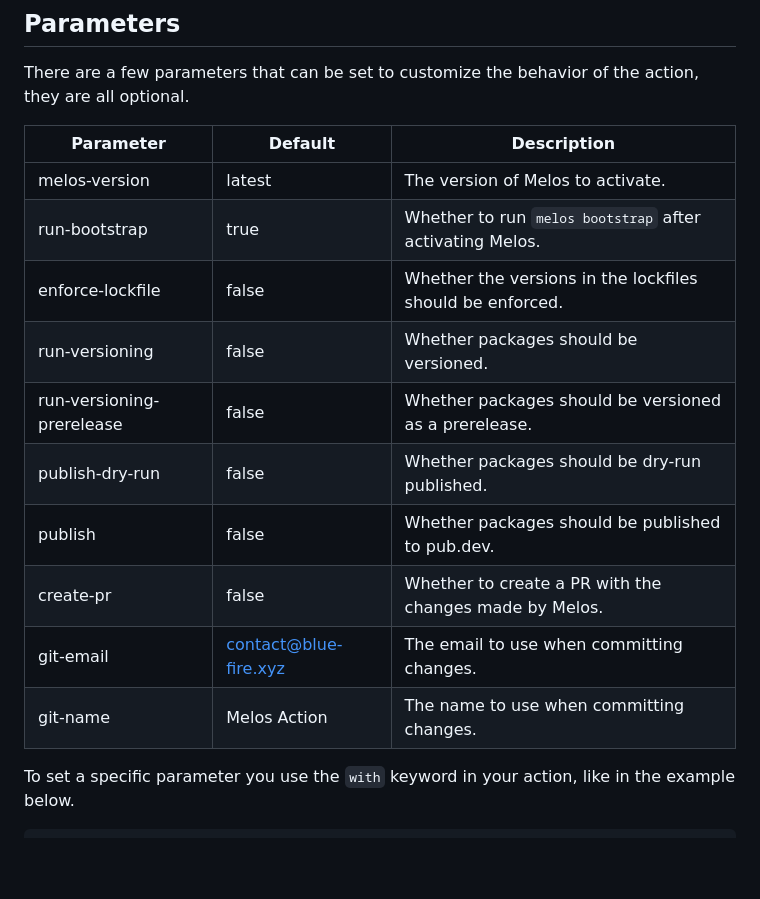
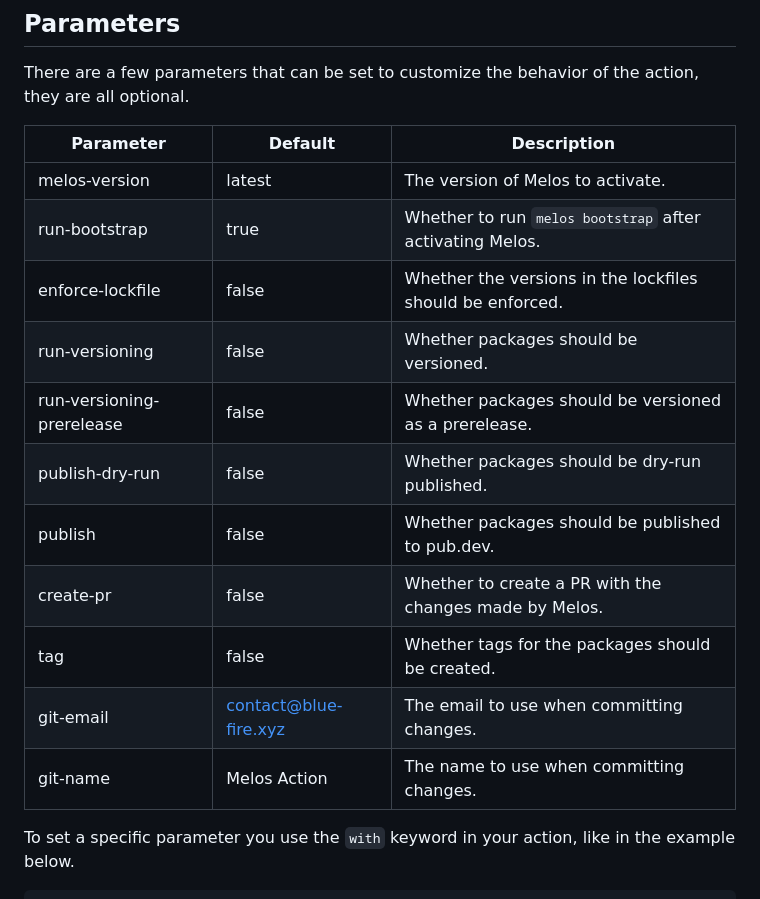
Before and after one commit to wtb3771c30h/melos-action, a Markdown page: README.md, the part around one of its changes. Rendered like a GitHub page; blank space fills up the shorter version.

```diff
--- a/README.md
+++ b/README.md
@@ -41,18 +41,19 @@ steps:
 There are a few parameters that can be set to customize the behavior of the
 action, they are all optional.
 
-| Parameter                 | Default               | Description                                              |
-|---------------------------|-----------------------|----------------------------------------------------------|
-| melos-version             | latest                | The version of Melos to activate.                        |
-| run-bootstrap             | true                  | Whether to run `melos bootstrap` after activating Melos. |
-| enforce-lockfile          | false                 | Whether the versions in the lockfiles should be enforced.|
-| run-versioning            | false                 | Whether packages should be versioned.                    |
-| run-versioning-prerelease | false                 | Whether packages should be versioned as a prerelease.    |
-| publish-dry-run           | false                 | Whether packages should be dry-run published.            |
-| publish                   | false                 | Whether packages should be published to pub.dev.         |
-| create-pr                 | false                 | Whether to create a PR with the changes made by Melos.   |
-| git-email                 | contact@blue-fire.xyz | The email to use when committing changes.                |
-| git-name                  | Melos Action          | The name to use when committing changes.                 |
+| Parameter                 | Default               | Description                                               |
+|---------------------------|-----------------------|-----------------------------------------------------------|
+| melos-version             | latest                | The version of Melos to activate.                         |
+| run-bootstrap             | true                  | Whether to run `melos bootstrap` after activating Melos.  |
+| enforce-lockfile          | false                 | Whether the versions in the lockfiles should be enforced. |
+| run-versioning            | false                 | Whether packages should be versioned.                     |
+| run-versioning-prerelease | false                 | Whether packages should be versioned as a prerelease.     |
+| publish-dry-run           | false                 | Whether packages should be dry-run published.             |
+| publish                   | false                 | Whether packages should be published to pub.dev.          |
+| create-pr                 | false                 | Whether to create a PR with the changes made by Melos.    |
+| tag                       | false                 | Whether tags for the packages should be created.          |
+| git-email                 | contact@blue-fire.xyz | The email to use when committing changes.                 |
+| git-name                  | Melos Action          | The name to use when committing changes.                  |
 
 To set a specific parameter you use the `with` keyword in your action, like in
 the example below.
```
Also changed, not shown: other parts of README.md (+23 -126 lines), docs/images/publish-pub-dev-settings.png (added), docs/images/publish-workflow-dispatch-tag.png (added), 10 other files.
